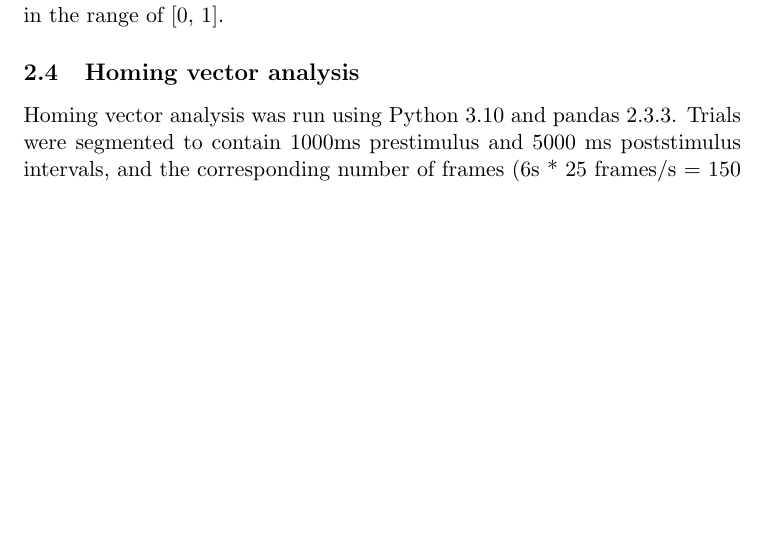
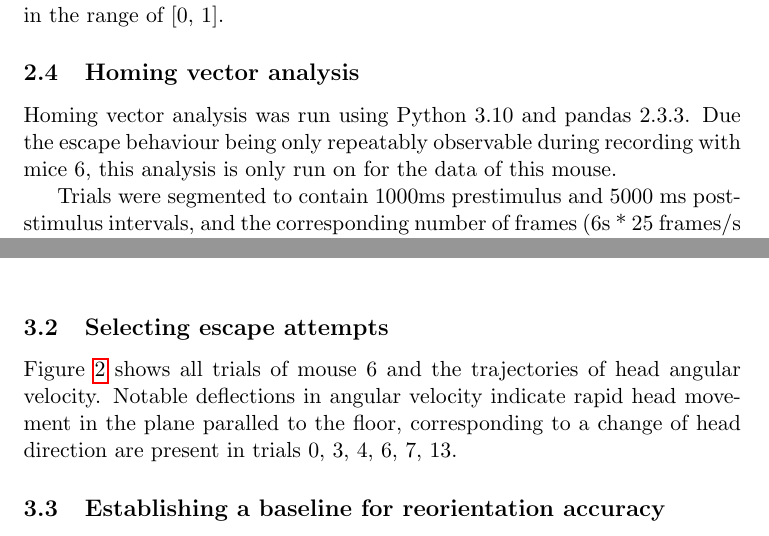
Before and after one commit to toniklenk/escape_tracking, a LaTeX paper (report/report.tex): part of page 6 of 12 before the commit and two parts of pages 6 and 7 of 13 after it, the two joined at a grey line, cut so that both start at the same text, the shorter picture padded with empty space. Compiled offline with pdfLaTeX.

Commit message:
polishing results plots and report editing

```diff
--- a/report/report.tex
+++ b/report/report.tex
@@ -120,7 +120,9 @@ Pose tracking on a recording yields both the estimated coordinates by the model
 
 
 \subsection{Homing vector analysis}
-Homing vector analysis was run using Python 3.10 and pandas 2.3.3. Trials were segmented to contain 1000ms prestimulus and 5000 ms poststimulus intervals, and the corresponding number of frames (6s * 25 frames/s = 150 frames) were extracted per trial. Shelter position was manually determined for each mouse, as its exact pixel position within the frame changed slightly between recording sessions of different mice.
+Homing vector analysis was run using Python 3.10 and pandas 2.3.3. Due the escape behaviour being only repeatably observable during recording with mice 6, this analysis is only run on for the data of this mouse.
+
+Trials were segmented to contain 1000ms prestimulus and 5000 ms poststimulus intervals, and the corresponding number of frames (6s * 25 frames/s = 150 frames) were extracted per trial. Shelter position was manually determined for each mouse, as its exact pixel position within the frame changed slightly between recording sessions of different mice.
 
 At each timepoint, head center position was calculated as the midpoint between the ears, head direction as the vector from head centre to nose, and homing vector as the vector from head centre to shelter position. The absoloute angular difference (AAD) was defined as the absoloute value of the angle between head direction vector and homing vector, in degrees´.
 
@@ -145,3 +146,5 @@ Figures in Appendix \ref{A} additionally highlight large gaps in the pose estima
 	\label{fig:confidencehistograms}
 \end{figure}
 
+
+\subsection{Selecting escape attempts}
@@ -147,0 +155,8 @@ Figures in Appendix \ref{A} additionally highlight large gaps in the pose estima
+	\label{fig:angularvelocity}
+\end{figure}
+
+
+
+Figure \ref{fig:angularvelocity} shows all trials of mouse 6 and the trajectories of head angular velocity. Notable deflections in angular velocity indicate rapid head movement in the plane paralled to the floor, corresponding to a change of head direction are present in trials 0, 3, 4, 6, 7, 13.
+
+\subsection{Establishing a baseline for reorientation accuracy}
```
Also changed, not shown: report/angular_velocity.png (added), report/reorientation_error_angle.png (added), report/report.pdf, report/report.tex (15 more changed lines), 6 other files.
